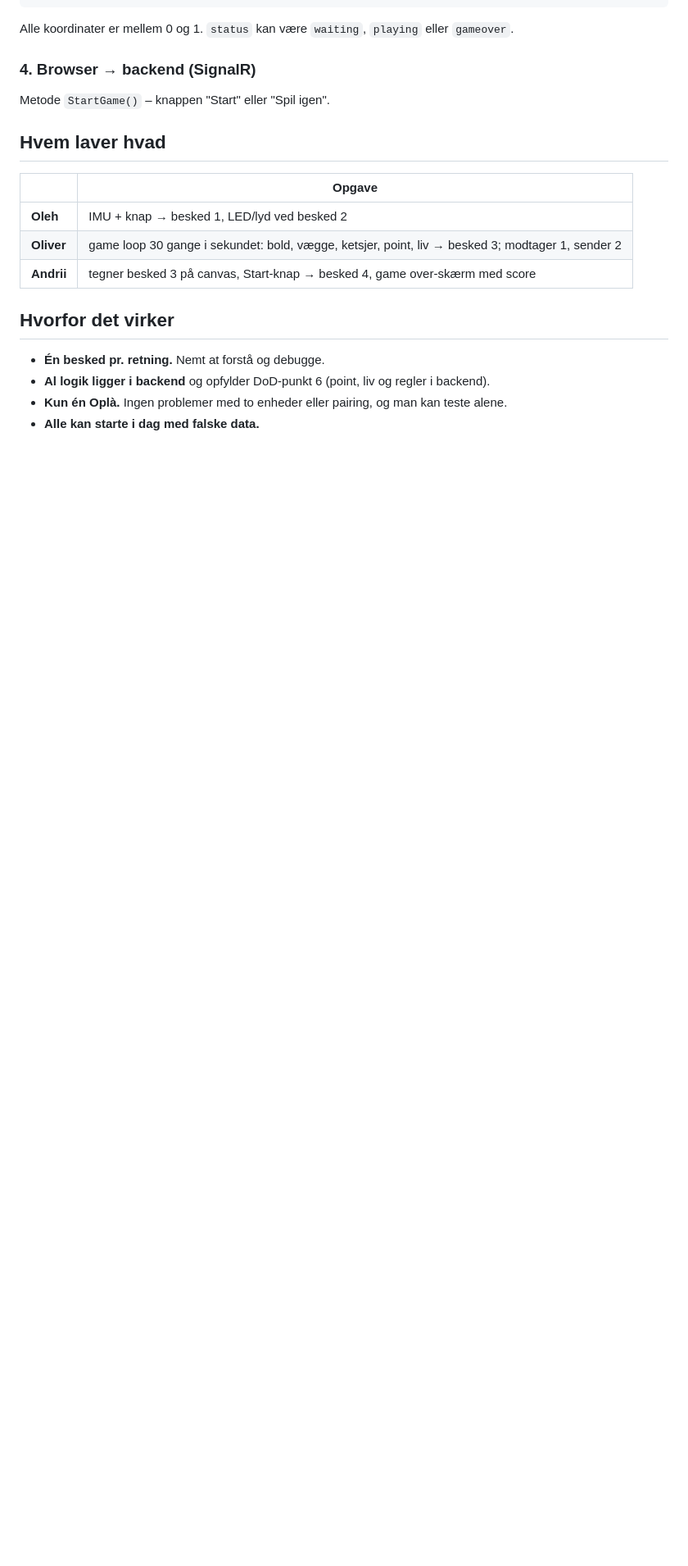
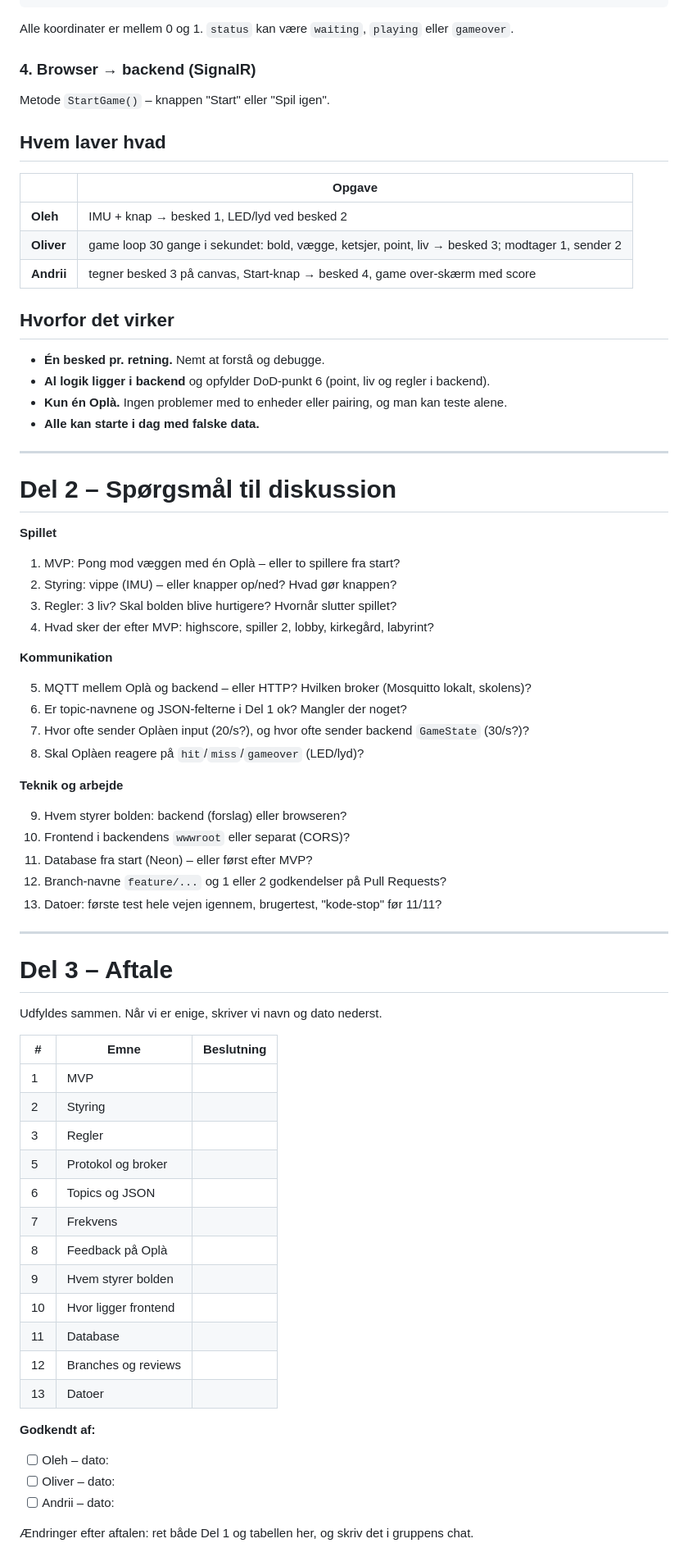
Before and after one commit to Mercantec-GHC/H3-TamaPal, a Markdown page: docs/MESSAGES.md, the part around one of its changes. Shown at 82% size. Rendered like a GitHub page; blank space fills up the shorter version.

Commit message:
Turn message proposal into discussion doc with questions and agreement
Co-Authored-By: Claude Opus 5.5 <noreply@anthropic.com>

```diff
--- a/docs/MESSAGES.md
+++ b/docs/MESSAGES.md
@@ -99,3 +107,58 @@ Metode `StartGame()` – knappen "Start" eller "Spil igen".
 - **Al logik ligger i backend** og opfylder DoD-punkt 6 (point, liv og regler i backend).
 - **Kun én Oplà.** Ingen problemer med to enheder eller pairing, og man kan teste alene.
 - **Alle kan starte i dag med falske data.**
+
+---
+
+# Del 2 – Spørgsmål til diskussion
+
+**Spillet**
+
+1. MVP: Pong mod væggen med én Oplà – eller to spillere fra start?
+2. Styring: vippe (IMU) – eller knapper op/ned? Hvad gør knappen?
+3. Regler: 3 liv? Skal bolden blive hurtigere? Hvornår slutter spillet?
+4. Hvad sker der efter MVP: highscore, spiller 2, lobby, kirkegård, labyrint?
+
+**Kommunikation**
+
+5. MQTT mellem Oplà og backend – eller HTTP? Hvilken broker (Mosquitto lokalt, skolens)?
+6. Er topic-navnene og JSON-felterne i Del 1 ok? Mangler der noget?
+7. Hvor ofte sender Oplàen input (20/s?), og hvor ofte sender backend `GameState` (30/s?)?
+8. Skal Oplàen reagere på `hit`/`miss`/`gameover` (LED/lyd)?
+
+**Teknik og arbejde**
+
+9. Hvem styrer bolden: backend (forslag) eller browseren?
+10. Frontend i backendens `wwwroot` eller separat (CORS)?
+11. Database fra start (Neon) – eller først efter MVP?
+12. Branch-navne `feature/...` og 1 eller 2 godkendelser på Pull Requests?
+13. Datoer: første test hele vejen igennem, brugertest, "kode-stop" før 11/11?
+
+---
+
+# Del 3 – Aftale
+
+Udfyldes sammen. Når vi er enige, skriver vi navn og dato nederst.
+
+| # | Emne | Beslutning |
+|---|---|---|
+| 1 | MVP | |
+| 2 | Styring | |
+| 3 | Regler | |
+| 5 | Protokol og broker | |
+| 6 | Topics og JSON | |
+| 7 | Frekvens | |
+| 8 | Feedback på Oplà | |
+| 9 | Hvem styrer bolden | |
+| 10 | Hvor ligger frontend | |
+| 11 | Database | |
+| 12 | Branches og reviews | |
+| 13 | Datoer | |
+
+**Godkendt af:**
+
+- [ ] Oleh – dato:
+- [ ] Oliver – dato:
+- [ ] Andrii – dato:
+
+Ændringer efter aftalen: ret både Del 1 og tabellen her, og skriv det i gruppens chat.
```
Also changed, not shown: other parts of docs/MESSAGES.md (+11 -3 lines).
